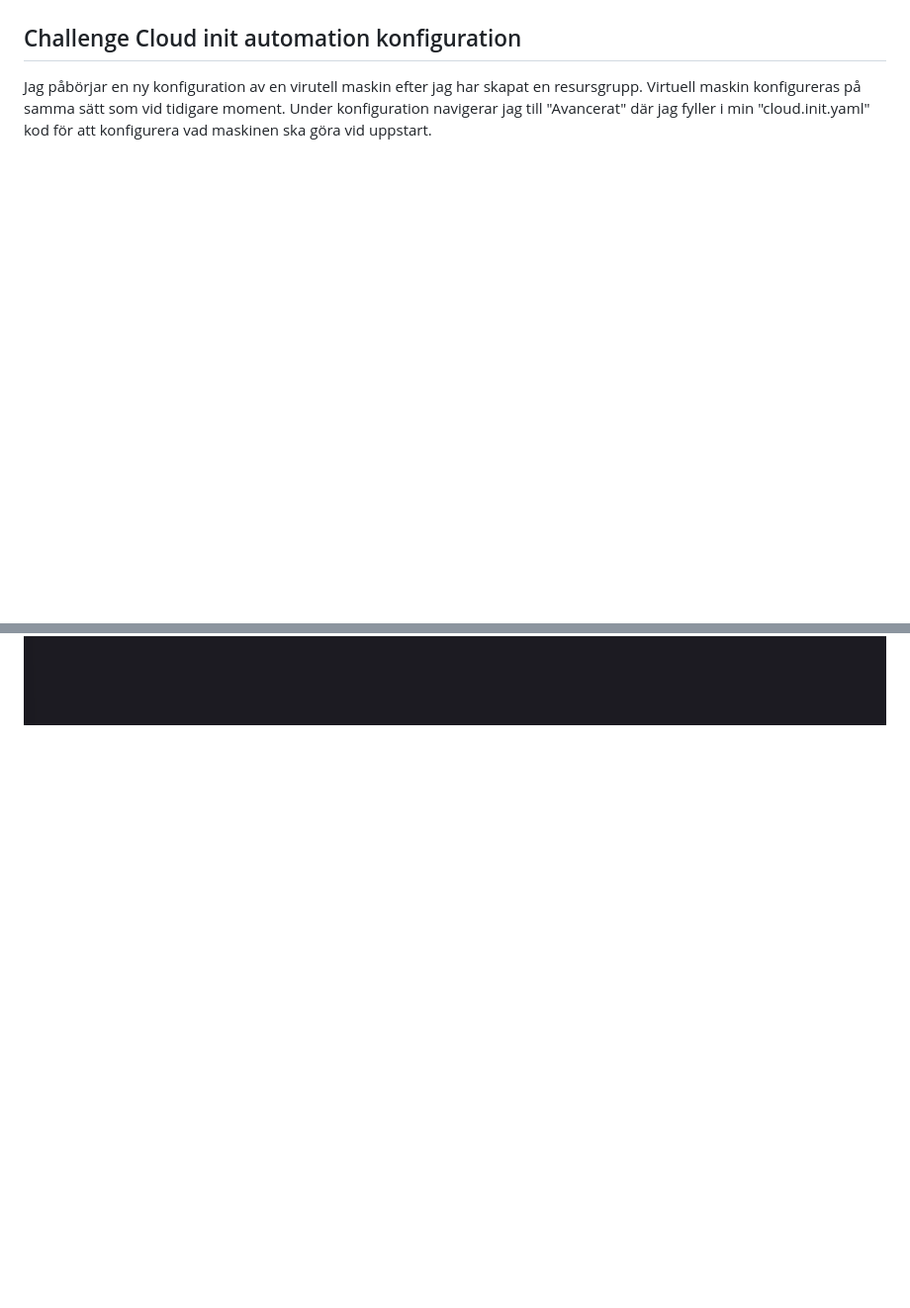
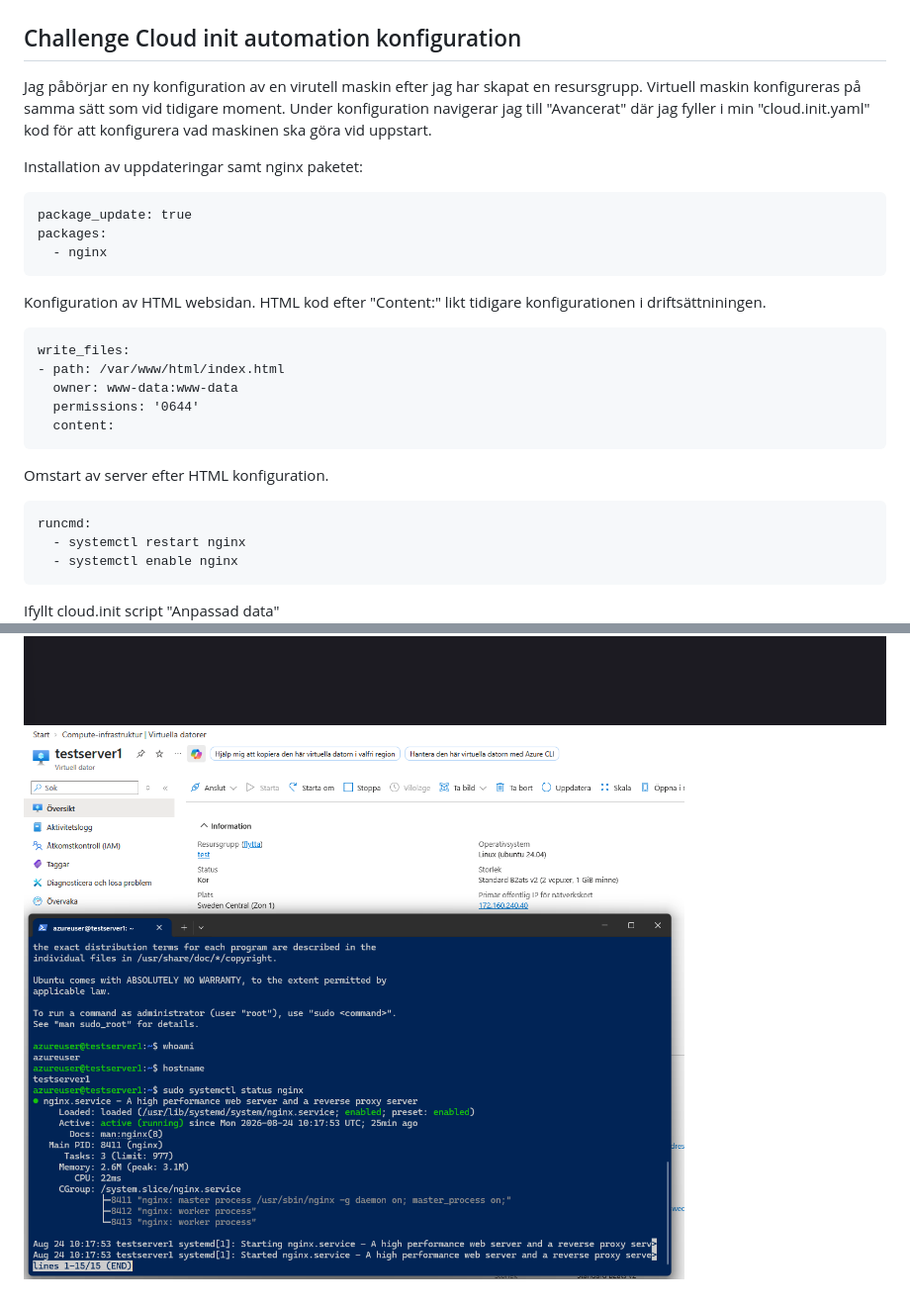
Before and after one commit to 00aughar/azure-Mov25, a Markdown page: Readmev34.md, 2 parts joined by grey strips. Shown at 99% size. Drawn GitHub-style; pictures changed too: image-7.png (added); blank space fills up the shorter version.

Commit message:
Info kring verifiering & html sidan

````diff
--- a/Readmev34.md
+++ b/Readmev34.md
@@ -113,9 +113,32 @@ Reslutat: ![alt text](<nginx fixad.png>)
 
 Jag påbörjar en ny konfiguration av en virutell maskin efter jag har skapat en resursgrupp. Virtuell maskin konfigureras på samma sätt som vid tidigare moment. Under konfiguration navigerar jag till "Avancerat" där jag fyller i min "cloud.init.yaml" kod för att konfigurera vad maskinen ska göra vid uppstart.
 
+Installation av uppdateringar samt nginx paketet:
+```
+package_update: true
+packages:
+  - nginx
+  ```
+Konfiguration av HTML websidan. HTML kod efter "Content:" likt tidigare konfigurationen i driftsättniningen.
+  ```
+write_files:
+  - path: /var/www/html/index.html
+    owner: www-data:www-data
+    permissions: '0644'
+    content:
+  ```
+Omstart av server efter HTML konfiguration.
+```
+runcmd:
+  - systemctl restart nginx
+  - systemctl enable nginx
+  ```
+
+Ifyllt cloud.init script "Anpassad data"
 ![alt text](image-3.png)
 
 Verifiering: Efter HTTP port 80 öppnats besök den offentliga IP-addressen för maskinen för att verifiera att konfiguration efter cloud.init scriptet har fungerat. Samt anslut via SSH till den virtuella maskinen via terminalen.
 
 
 ![alt text](image-5.png)![alt text](image-6.png)
+![alt text](image-7.png)
````
